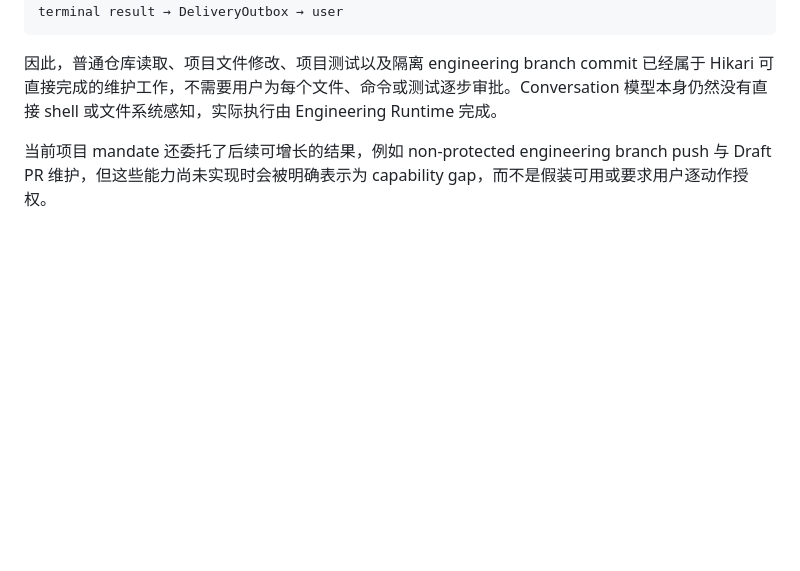
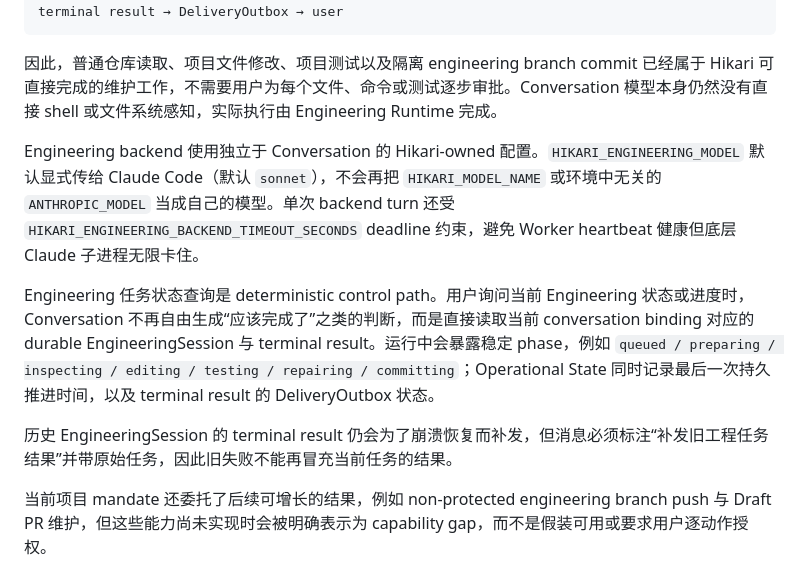
Before and after one commit to t1mb2rg/hikari, a Markdown page: README.md, the part around the change. Rendered like a GitHub page; blank space fills up the shorter version.

Commit message:
M7-07 document truthful engineering status and progress

```diff
--- a/README.md
+++ b/README.md
@@ -231,6 +231,12 @@ terminal result → DeliveryOutbox → user
 
 因此，普通仓库读取、项目文件修改、项目测试以及隔离 engineering branch commit 已经属于 Hikari 可直接完成的维护工作，不需要用户为每个文件、命令或测试逐步审批。Conversation 模型本身仍然没有直接 shell 或文件系统感知，实际执行由 Engineering Runtime 完成。
 
+Engineering backend 使用独立于 Conversation 的 Hikari-owned 配置。`HIKARI_ENGINEERING_MODEL` 默认显式传给 Claude Code（默认 `sonnet`），不会再把 `HIKARI_MODEL_NAME` 或环境中无关的 `ANTHROPIC_MODEL` 当成自己的模型。单次 backend turn 还受 `HIKARI_ENGINEERING_BACKEND_TIMEOUT_SECONDS` deadline 约束，避免 Worker heartbeat 健康但底层 Claude 子进程无限卡住。
+
+Engineering 任务状态查询是 deterministic control path。用户询问当前 Engineering 状态或进度时，Conversation 不再自由生成“应该完成了”之类的判断，而是直接读取当前 conversation binding 对应的 durable EngineeringSession 与 terminal result。运行中会暴露稳定 phase，例如 `queued / preparing / inspecting / editing / testing / repairing / committing`；Operational State 同时记录最后一次持久推进时间，以及 terminal result 的 DeliveryOutbox 状态。
+
+历史 EngineeringSession 的 terminal result 仍会为了崩溃恢复而补发，但消息必须标注“补发旧工程任务结果”并带原始任务，因此旧失败不能再冒充当前任务的结果。
+
 当前项目 mandate 还委托了后续可增长的结果，例如 non-protected engineering branch push 与 Draft PR 维护，但这些能力尚未实现时会被明确表示为 capability gap，而不是假装可用或要求用户逐动作授权。
 
 以下影响边界仍然默认升级给用户：protected branch merge、force push shared history、secret 修改或暴露、生产/外部部署、破坏性数据迁移、权限边界扩张、项目北极星改变以及显著外部成本。护栏放在影响边界上，而不是铺满普通维护流程。
```
